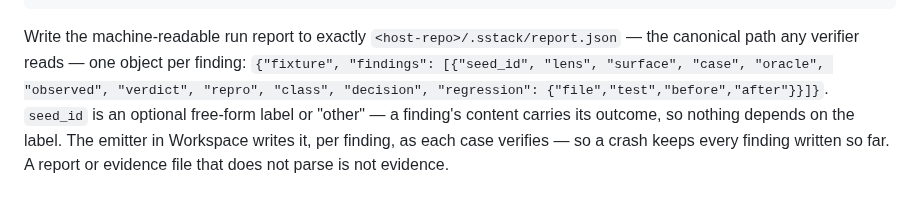
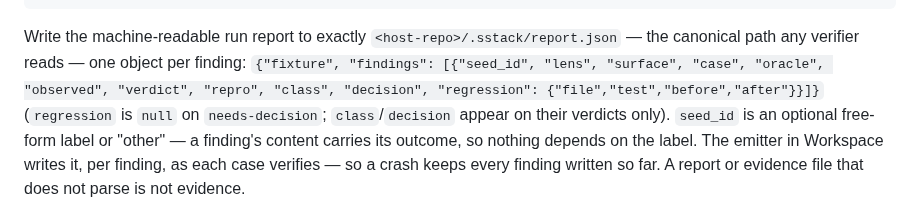
Before and after one commit to mhenke/sstack, a Markdown page: skills/sstack/SKILL.md, the part around one of its changes. Drawn GitHub-style.

Commit message:
fix: repair SKILL.md template sections and report-shape note

```diff
--- a/skills/sstack/SKILL.md
+++ b/skills/sstack/SKILL.md
@@ -513,7 +516,7 @@ Write the machine-readable run report to exactly
 reads — one object per finding: `{"fixture", "findings":
 [{"seed_id", "lens", "surface", "case", "oracle", "observed",
 "verdict", "repro", "class", "decision",
-"regression": {"file","test","before","after"}}]}`.
+"regression": {"file","test","before","after"}}]}` (`regression` is `null` on `needs-decision`; `class`/`decision` appear on their verdicts only).
 `seed_id` is an optional free-form label or "other" — a finding's
 content carries its outcome, so nothing depends on the label. The
 emitter in Workspace writes it, per finding, as each case verifies —
```
Also changed, not shown: other parts of skills/sstack/SKILL.md (+3 -2 lines).
